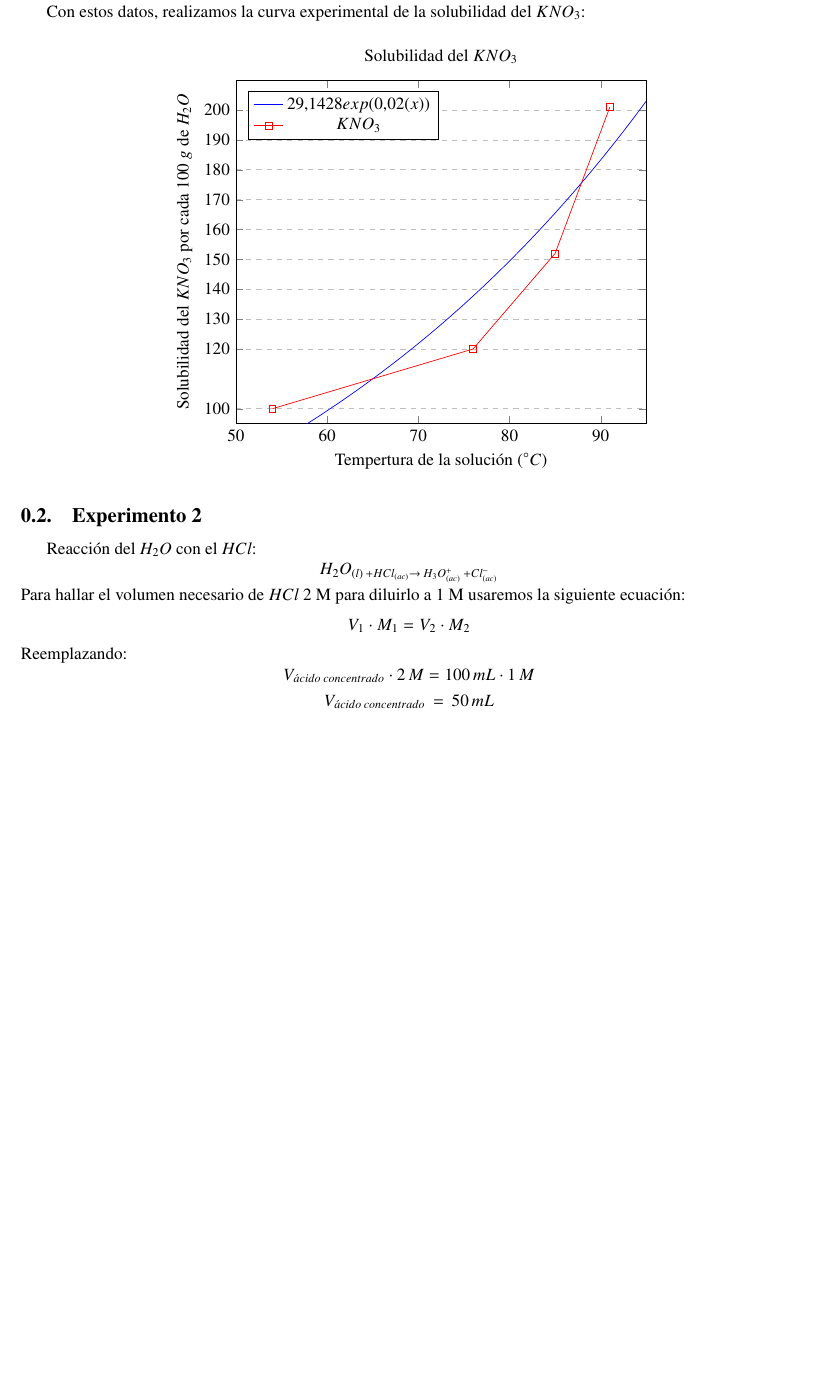
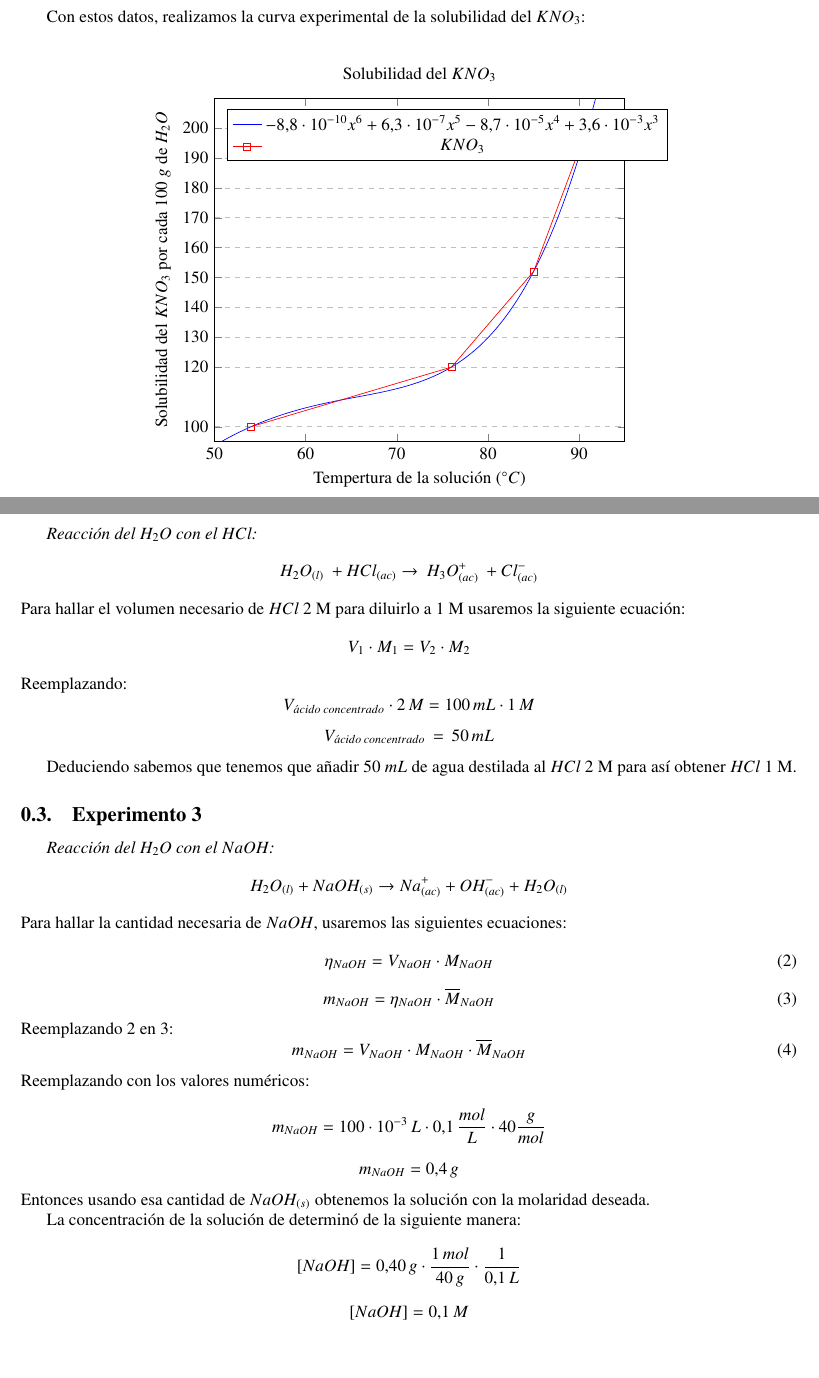
Before and after one commit to PieroCastillo/Informe-Qu-mica-5, a LaTeX document (sections/calculos.tex): part of page 1 of 2 before the commit and two parts of pages 1 and 2 of 2 after it, the two joined at a grey line, cut so that both start at the same text, the shorter picture padded with empty space. Compiled offline with pdfLaTeX; TikZ figures are drawn from their code, not taken from saved files.

Commit message:
finish calcs

```diff
--- a/sections/calculos.tex
+++ b/sections/calculos.tex
@@ -52,8 +52,10 @@ Con estos datos, realizamos la curva experimental de la solubilidad del $KNO_3$:
                 domain=50:95,
                 color=blue,
                 samples=100
-            ]{29.1428395077695*exp(0.020434940402*(x))};
-            \addlegendentry{\(29.1428exp(0.02(x))\)}
+            ]{-8.7981*10^(-10)*(x^6) + 6.2684*10^(-7)*(x^5) - 0.0000866718*(x^4) + 0.00362603*(x^3)};
+            %]{29.1428395077695*exp(0.020434940402*(x))};
+            %\addlegendentry{\(-8.8\cdot10^{-10}x^6 + 6.3\cdot10^{-7}x^5 - 8.7\cdot10^{-5}x^4 + 3.6\cdot10^{-3}x^3\)}
+            \addlegendentry{\(-8.8\cdot10^{-10}x^6 + 6.3\cdot10^{-7}x^5 - 8.7\cdot10^{-5}x^4 + 3.6\cdot10^{-3}x^3\)}
 
             %data from table
             \addplot[
@@ -68,17 +70,47 @@ Con estos datos, realizamos la curva experimental de la solubilidad del $KNO_3$:
 
 \subsection{Experimento 2}
 
-Reacción del $H_2O$ con el $HCl$:
-\[H_2O_{(l) \: + HCl_{(ac)} \rightarrow \: H_3O^+_{(ac)} \: + Cl^-_{(ac)}} \]
+\textit{Reacción del $H_2O$ con el $HCl$:}
+\[H_2O_{(l)} \: + HCl_{(ac)} \rightarrow \: H_3O^+_{(ac)} \: + Cl^-_{(ac)} \]
 Para hallar el volumen necesario de $HCl$ 2 M para diluirlo a 1 M
 usaremos la siguiente ecuación:
 \[
     V_1\cdot M_1 = V_2\cdot M_2
 \]
 Reemplazando:
-\[V_{ácido\:concentrado}\cdot 2\,M = 100\,mL\cdot1\,M\]
-\[V_{ácido\:concentrado}\,=\,50\,mL \]
+\[V_{\acute{a}cido\:concentrado}\cdot 2\,M = 100\,mL\cdot1\,M\]
+\[V_{\acute{a}cido\:concentrado}\,=\,50\,mL \]
+
+Deduciendo sabemos que tenemos que añadir 50 $mL$ de agua
+destilada al $HCl$ 2 M para así obtener $HCl$ 1 M.
 
 \subsection{Experimento 3}
 
+\textit{Reacción del $H_2O$ con el $NaOH$:}
+\[
+    H_2O_{(l)} + NaOH_{(s)} \rightarrow Na^+_{(ac)} + OH^-_{(ac)} + H_2O_{(l)}
+\]
+Para hallar la cantidad necesaria de $NaOH$, usaremos las siguientes ecuaciones:
+\begin{equation} \label{molaridad_eq}
+    \eta_{NaOH} = V_{NaOH}\cdot M_{NaOH}
+\end{equation}
+\begin{equation} \label{molar_mass_eq}
+    m_{NaOH} = \eta_{NaOH}\cdot \overline{M}_{NaOH}
+\end{equation}
+Reemplazando \ref{molaridad_eq} en \ref{molar_mass_eq}:
+\begin{equation} \label{resultant_eq}
+    m_{NaOH} = V_{NaOH}\cdot M_{NaOH}\cdot \overline{M}_{NaOH}
+\end{equation}
+Reemplazando con los valores numéricos:
+\[
+    m_{NaOH} = 100\cdot10^{-3}\,L\cdot0.1\,\frac{mol}{L}\cdot 40\frac{g}{mol}
+\]
+\[  m_{NaOH} = 0.4\,g\]
+Entonces usando esa cantidad de $NaOH_{(s)}$ obtenemos la solución con la molaridad deseada.
+
+La concentración de la solución de determinó de la siguiente manera:
+
+\[ [NaOH] = 0.40\,g\cdot \frac{1\,mol}{40\,g}\cdot\frac{1}{0.1\,L}\]
+\[ [NaOH] = 0.1\,M\]
+
 \end{document}
```
Also changed, not shown: sections/calculos.tex (2 more changed lines).
